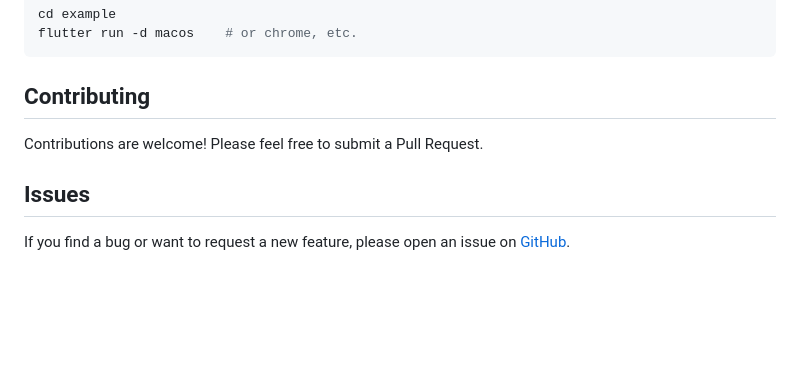
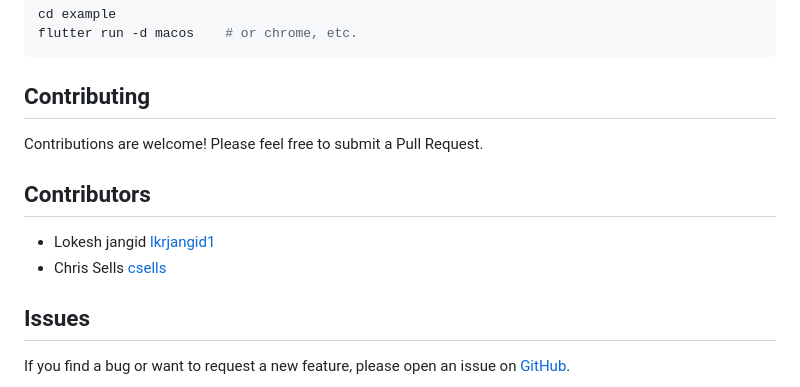
Before and after one commit to lkrjangid1/rar, a Markdown page: README.md, the part around the change. GitHub-like rendering; blank space fills up the shorter version.

```diff
--- a/README.md
+++ b/README.md
@@ -365,6 +365,10 @@ flutter run -d macos    # or chrome, etc.
 
 Contributions are welcome! Please feel free to submit a Pull Request.
 
+## Contributors
+- Lokesh jangid [lkrjangid1](https://github.com/lkrjangid1)
+- Chris Sells [csells](https://github.com/csells)
+
 ## Issues
 
 If you find a bug or want to request a new feature, please open an issue on
```
